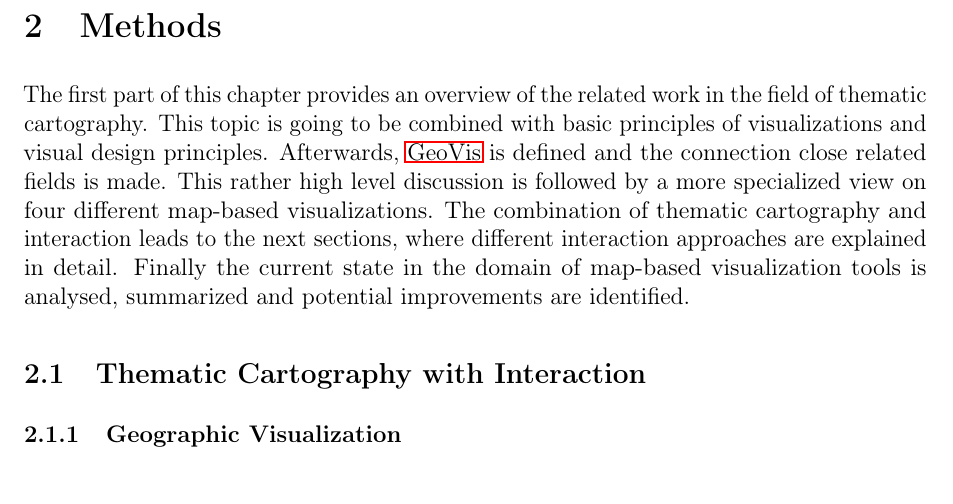
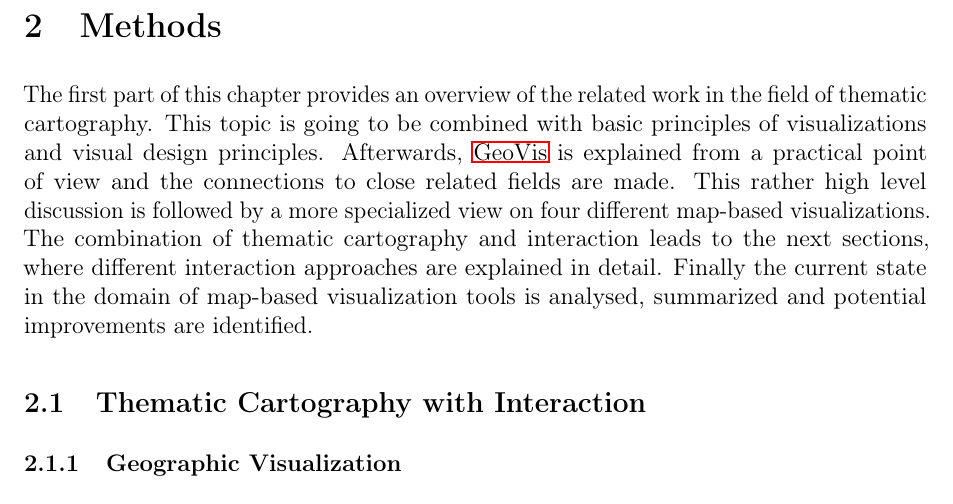
Before and after one commit to Gbeschbacher/m-thesis, a LaTeX document (main.tex, which reads 6_related.tex): part of page 35 of 40, cut so that both start at the same text. Compiled offline with pdfLaTeX.

Commit message:
Update on Overleaf.

```diff
--- a/6_related.tex
+++ b/6_related.tex
@@ -1,6 +1,6 @@
 \section{Methods}
 The first part of this chapter provides an overview of the related work in the field of
-thematic cartography. This topic is going to be combined with basic principles of visualizations and visual design principles. Afterwards, \ac{GeoVis} is defined and the connection close related fields is made. This rather high level discussion is followed by a more specialized view on four different map-based visualizations. The combination of thematic cartography and interaction leads to the next sections, where different interaction approaches are explained in detail. Finally the current state in the domain of map-based visualization tools is analysed, summarized and potential improvements are identified.
+thematic cartography. This topic is going to be combined with basic principles of visualizations and visual design principles. Afterwards, \ac{GeoVis} is explained from a practical point of view and the connections to close related fields are made. This rather high level discussion is followed by a more specialized view on four different map-based visualizations. The combination of thematic cartography and interaction leads to the next sections, where different interaction approaches are explained in detail. Finally the current state in the domain of map-based visualization tools is analysed, summarized and potential improvements are identified.
 
 \subsection{Thematic Cartography with Interaction}
 \label{s:cartography}
```
Also changed, not shown: chapters/visualizations/va.tex (+1 -1 lines).
